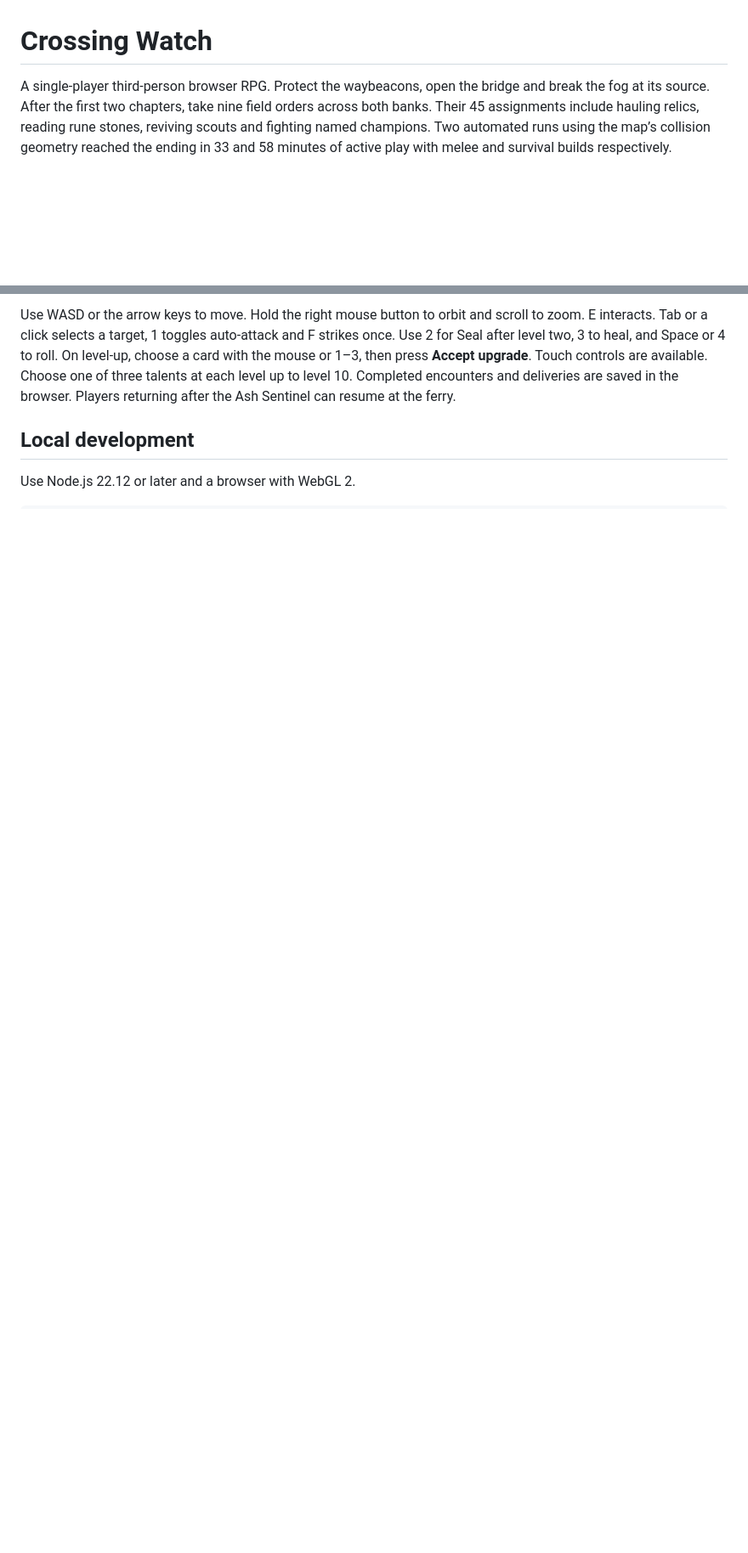
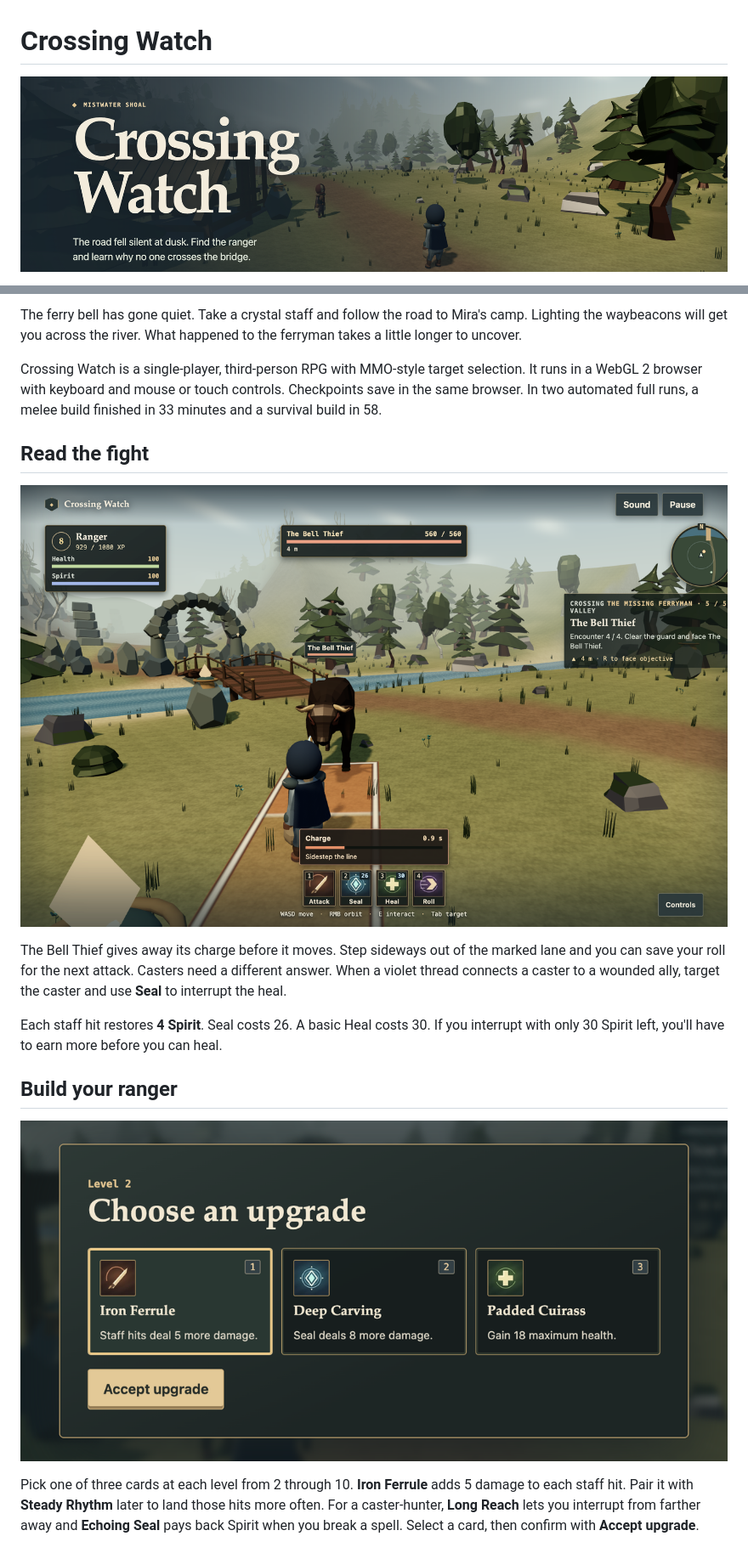
Before and after one commit to Ndrewndrew/crossing-watch-rpg, a Markdown page: README.md, 2 parts joined by grey strips. Shown at 85% size. Drawn GitHub-style; pictures changed too: docs/screenshots/bell-thief.png (added), docs/screenshots/crossing-watch.png (added), docs/screenshots/first-talent.png (added); blank space fills up the shorter version.

Commit message:
Show combat, talent choices and field orders in the game README

```diff
--- a/README.md
+++ b/README.md
@@ -1,4 +1,4 @@
 # Crossing Watch
 
-A single-player third-person browser RPG. Protect the waybeacons, open the bridge and break the fog at its source. After the first two chapters, take nine field orders across both banks. Their 45 assignments include hauling relics, reading rune stones, reviving scouts and fighting named champions. Two automated runs using the map’s collision geometry reached the ending in 33 and 58 minutes of active play with melee and survival builds respectively.
+[![Crossing Watch. A ranger looks down the trail to Mistwater Shoal.](docs/screenshots/crossing-watch.png)](https://ndrewndrew.github.io/crossing-watch-rpg/)
 
@@ -6,6 +6,19 @@ A single-player third-person browser RPG. Protect the waybeacons, open the bridg
 
-Use WASD or the arrow keys to move. Hold the right mouse button to orbit and scroll to zoom. E interacts. Tab or a click selects a target, 1 toggles auto-attack and F strikes once. Use 2 for Seal after level two, 3 to heal, and Space or 4 to roll. On level-up, choose a card with the mouse or 1–3, then press **Accept upgrade**. Touch controls are available. Choose one of three talents at each level up to level 10. Completed encounters and deliveries are saved in the browser. Players returning after the Ash Sentinel can resume at the ferry.
+The ferry bell has gone quiet. Take a crystal staff and follow the road to Mira's camp. Lighting the waybeacons will get you across the river. What happened to the ferryman takes a little longer to uncover.
 
-## Local development
+Crossing Watch is a single-player, third-person RPG with MMO-style target selection. It runs in a WebGL 2 browser with keyboard and mouse or touch controls. Checkpoints save in the same browser. In two automated full runs, a melee build finished in 33 minutes and a survival build in 58.
 
-Use Node.js 22.12 or later and a browser with WebGL 2.
+## Read the fight
+
+![The Bell Thief lowers its horns. An orange lane marks its charge and the cast bar says to sidestep.](docs/screenshots/bell-thief.png)
+
+The Bell Thief gives away its charge before it moves. Step sideways out of the marked lane and you can save your roll for the next attack. Casters need a different answer. When a violet thread connects a caster to a wounded ally, target the caster and use **Seal** to interrupt the heal.
+
+Each staff hit restores **4 Spirit**. Seal costs 26. A basic Heal costs 30. If you interrupt with only 30 Spirit left, you'll have to earn more before you can heal.
+
+## Build your ranger
+
+![At level two, Iron Ferrule, Deep Carving and Padded Cuirass offer staff damage, Seal damage or more health.](docs/screenshots/first-talent.png)
+
+Pick one of three cards at each level from 2 through 10. **Iron Ferrule** adds 5 damage to each staff hit. Pair it with **Steady Rhythm** later to land those hits more often. For a caster-hunter, **Long Reach** lets you interrupt from farther away and **Echoing Seal** pays back Spirit when you break a spell. Select a card, then confirm with **Accept upgrade**.
+
```
Also changed, not shown: other parts of README.md (+31 -5 lines), docs/screenshots/field-hospital.png (added), docs/screenshots/toll-stone.png (added).
